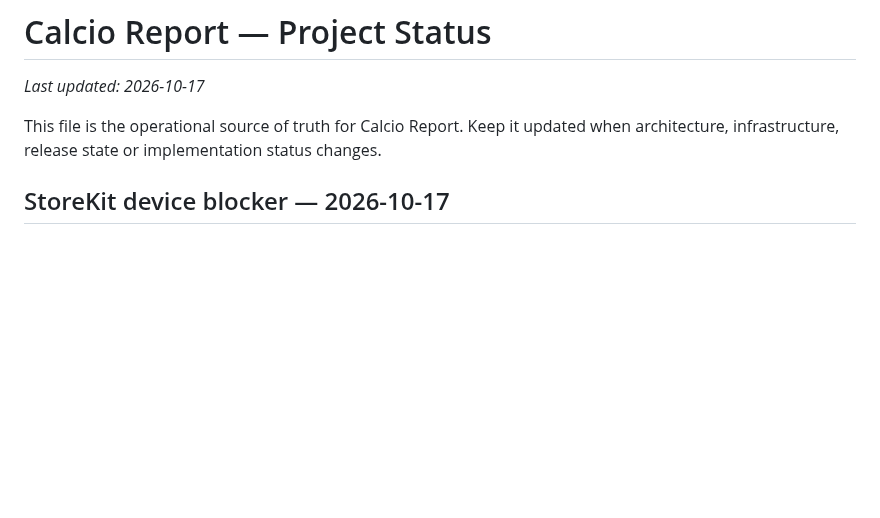
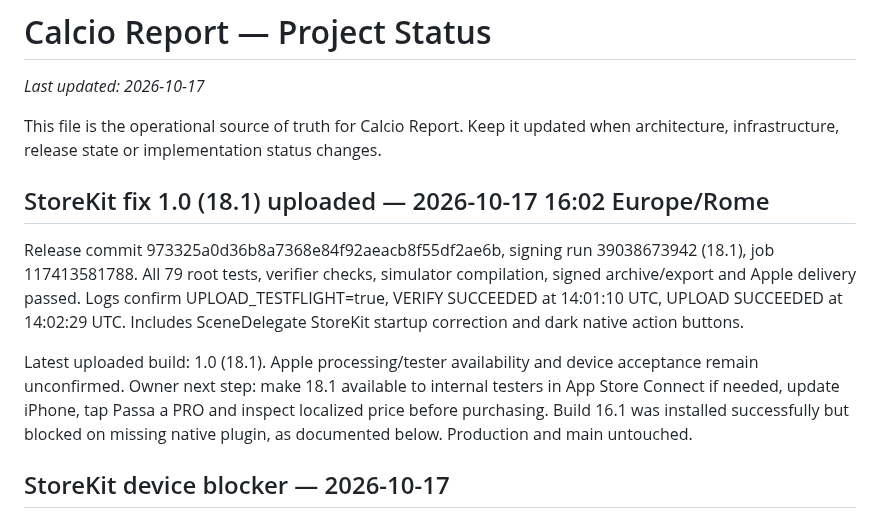
Before and after one commit to CiccioGamer00/calcio_report, a Markdown page: PROJECT_STATUS.md, the part around the change. Rendered like a GitHub page; blank space fills up the shorter version.

Commit message:
docs: confirm corrected StoreKit build 18.1 uploaded to TestFlight

```diff
--- a/PROJECT_STATUS.md
+++ b/PROJECT_STATUS.md
@@ -3,6 +3,12 @@
 _Last updated: 2026-10-17_
 
 This file is the operational source of truth for Calcio Report. Keep it updated when architecture, infrastructure, release state or implementation status changes.
+
+## StoreKit fix 1.0 (18.1) uploaded — 2026-10-17 16:02 Europe/Rome
+
+Release commit 973325a0d36b8a7368e84f92aeacb8f55df2ae6b, signing run 39038673942 (18.1), job 117413581788. All 79 root tests, verifier checks, simulator compilation, signed archive/export and Apple delivery passed. Logs confirm UPLOAD_TESTFLIGHT=true, VERIFY SUCCEEDED at 14:01:10 UTC, UPLOAD SUCCEEDED at 14:02:29 UTC. Includes SceneDelegate StoreKit startup correction and dark native action buttons.
+
+Latest uploaded build: 1.0 (18.1). Apple processing/tester availability and device acceptance remain unconfirmed. Owner next step: make 18.1 available to internal testers in App Store Connect if needed, update iPhone, tap Passa a PRO and inspect localized price before purchasing. Build 16.1 was installed successfully but blocked on missing native plugin, as documented below. Production and main untouched.
 
 ## StoreKit device blocker — 2026-10-17
 
```
